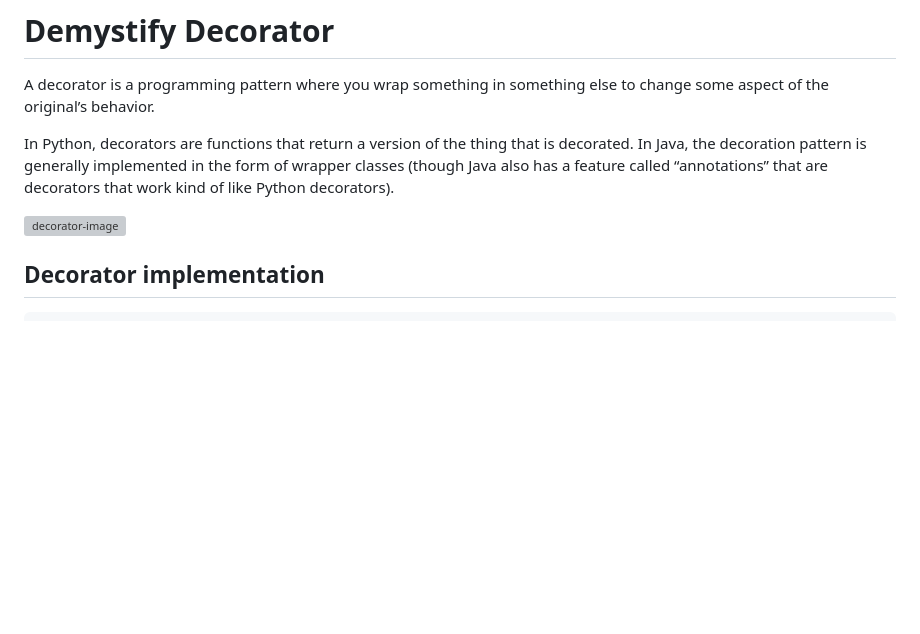
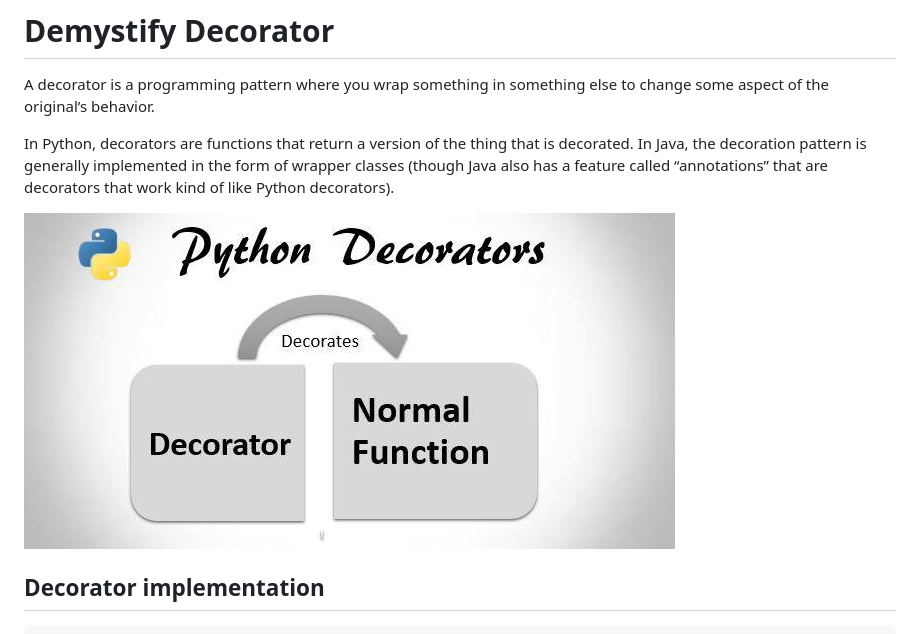
Before and after one commit to mdmonir84/programming-terms, a Markdown page: decorator/decorators.md, the part around the change. Rendered like a GitHub page; blank space fills up the shorter version; grey boxes are pictures that could not be loaded.

Commit message:
fix image display issue

```diff
--- a/decorator/decorators.md
+++ b/decorator/decorators.md
@@ -4,7 +4,7 @@ A decorator is a programming pattern where you wrap something in something else
 
 In Python, decorators are functions that return a version of the thing that is decorated. In Java, the decoration pattern is generally implemented in the form of wrapper classes (though Java also has a feature called “annotations” that are decorators that work kind of like Python decorators).
 
-![decorator-image](images/decorator.png)
+![decorator-in-Python](images/decorator-in-Python.png)
 
 ## Decorator implementation
 
```
Also changed, not shown: decorator/images/decorator-in-Python.png (renamed from decorator/images/decorator.PNG).
